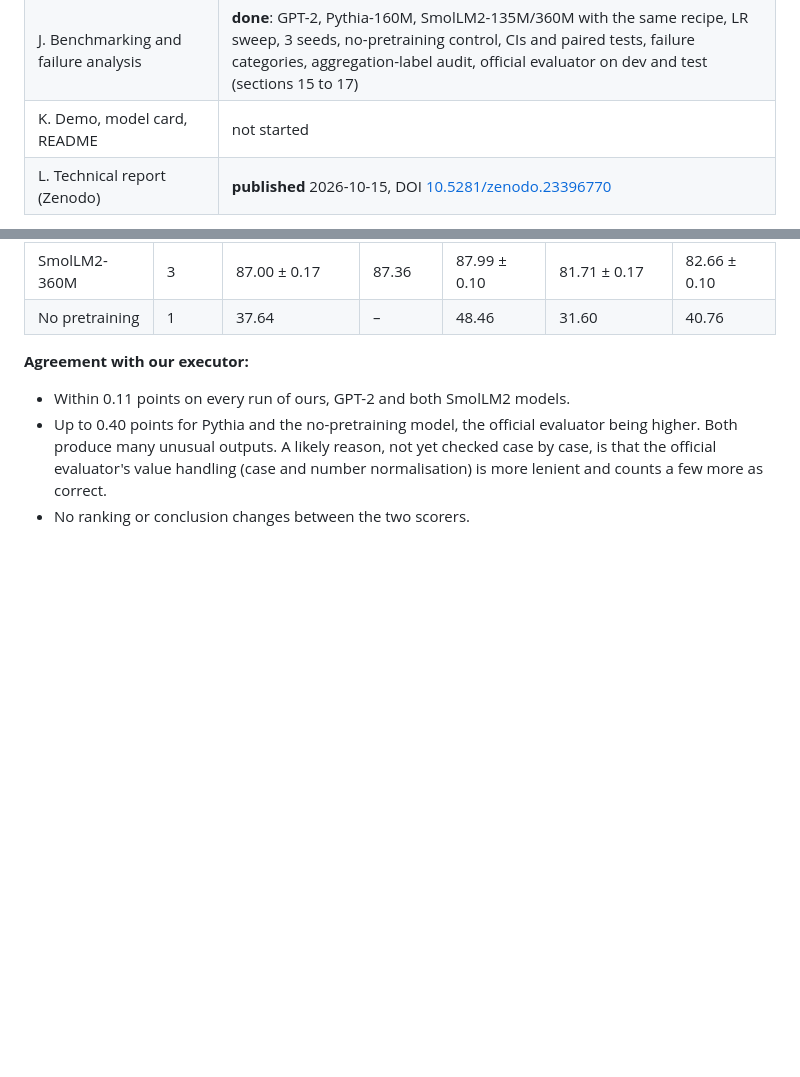
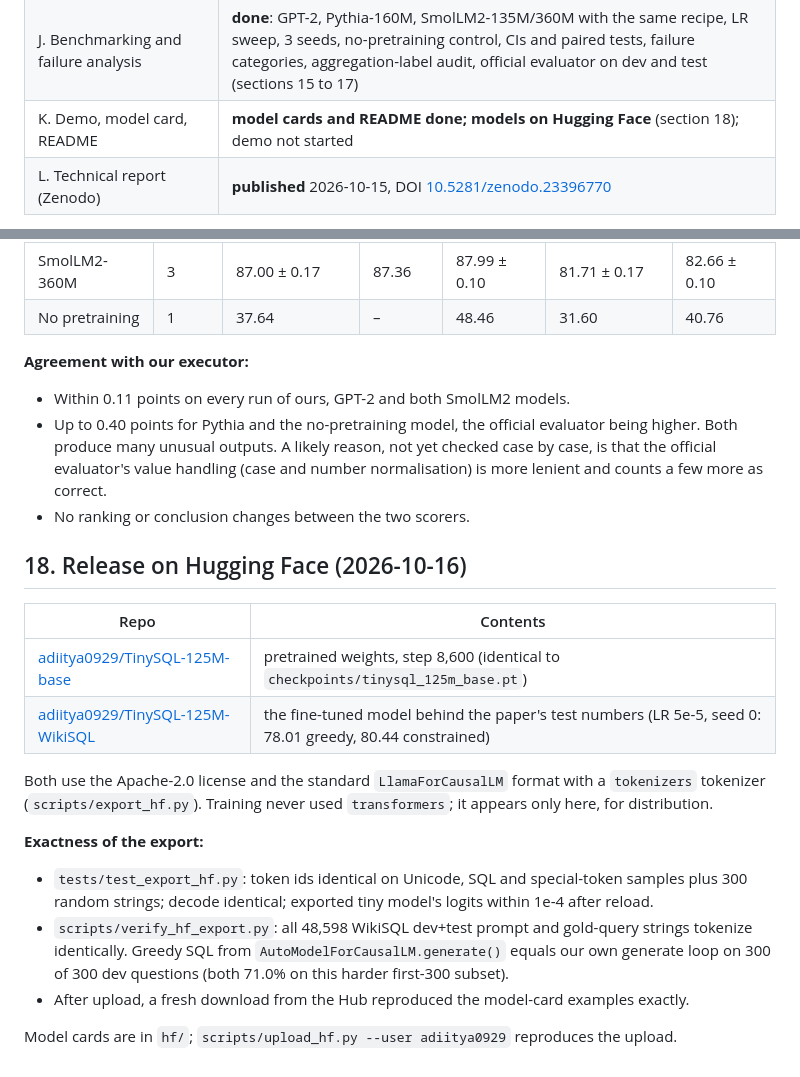
Before and after one commit to aditya0929/tinysql, a Markdown page: PROJECT_LOG.md, 2 parts joined by grey strips. GitHub-like rendering; blank space fills up the shorter version.

```diff
--- a/PROJECT_LOG.md
+++ b/PROJECT_LOG.md
@@ -20,7 +20,7 @@ Last updated: 2026-10-15. Technical report published: DOI 10.5281/zenodo.2339677
 | H. Text-to-SQL fine-tuning | **done**: WikiSQL **test 77.95 ± 0.18%** greedy, **80.39 ± 0.20%** with schema + values constraints (3 seeds, section 17) |
 | I. Decoding (beam, constrained) | **constrained decoding done** (section 15): 100% validity, never breaks a correct answer of ours; beam search not done |
 | J. Benchmarking and failure analysis | **done**: GPT-2, Pythia-160M, SmolLM2-135M/360M with the same recipe, LR sweep, 3 seeds, no-pretraining control, CIs and paired tests, failure categories, aggregation-label audit, official evaluator on dev and test (sections 15 to 17) |
-| K. Demo, model card, README | not started |
+| K. Demo, model card, README | **model cards and README done; models on Hugging Face** (section 18); demo not started |
 | L. Technical report (Zenodo) | **published** 2026-10-15, DOI [10.5281/zenodo.23396770](https://doi.org/10.5281/zenodo.23396770) |
 
 Tests: **166 passing** (`python -m pytest tests`).
@@ -764,3 +764,19 @@ All 29 test prediction files were scored with Salesforce's unmodified `evaluate.
 - Within 0.11 points on every run of ours, GPT-2 and both SmolLM2 models.
 - Up to 0.40 points for Pythia and the no-pretraining model, the official evaluator being higher. Both produce many unusual outputs. A likely reason, not yet checked case by case, is that the official evaluator's value handling (case and number normalisation) is more lenient and counts a few more as correct.
 - No ranking or conclusion changes between the two scorers.
+
+## 18. Release on Hugging Face (2026-10-16)
+
+| Repo | Contents |
+|---|---|
+| [adiitya0929/TinySQL-125M-base](https://huggingface.co/adiitya0929/TinySQL-125M-base) | pretrained weights, step 8,600 (identical to `checkpoints/tinysql_125m_base.pt`) |
+| [adiitya0929/TinySQL-125M-WikiSQL](https://huggingface.co/adiitya0929/TinySQL-125M-WikiSQL) | the fine-tuned model behind the paper's test numbers (LR 5e-5, seed 0: 78.01 greedy, 80.44 constrained) |
+
+Both use the Apache-2.0 license and the standard `LlamaForCausalLM` format with a `tokenizers` tokenizer (`scripts/export_hf.py`). Training never used `transformers`; it appears only here, for distribution.
+
+**Exactness of the export:**
+- `tests/test_export_hf.py`: token ids identical on Unicode, SQL and special-token samples plus 300 random strings; decode identical; exported tiny model's logits within 1e-4 after reload.
+- `scripts/verify_hf_export.py`: all 48,598 WikiSQL dev+test prompt and gold-query strings tokenize identically. Greedy SQL from `AutoModelForCausalLM.generate()` equals our own generate loop on 300 of 300 dev questions (both 71.0% on this harder first-300 subset).
+- After upload, a fresh download from the Hub reproduced the model-card examples exactly.
+
+Model cards are in `hf/`; `scripts/upload_hf.py --user adiitya0929` reproduces the upload.
```
Also changed, not shown: README.md (+14 -0 lines).
